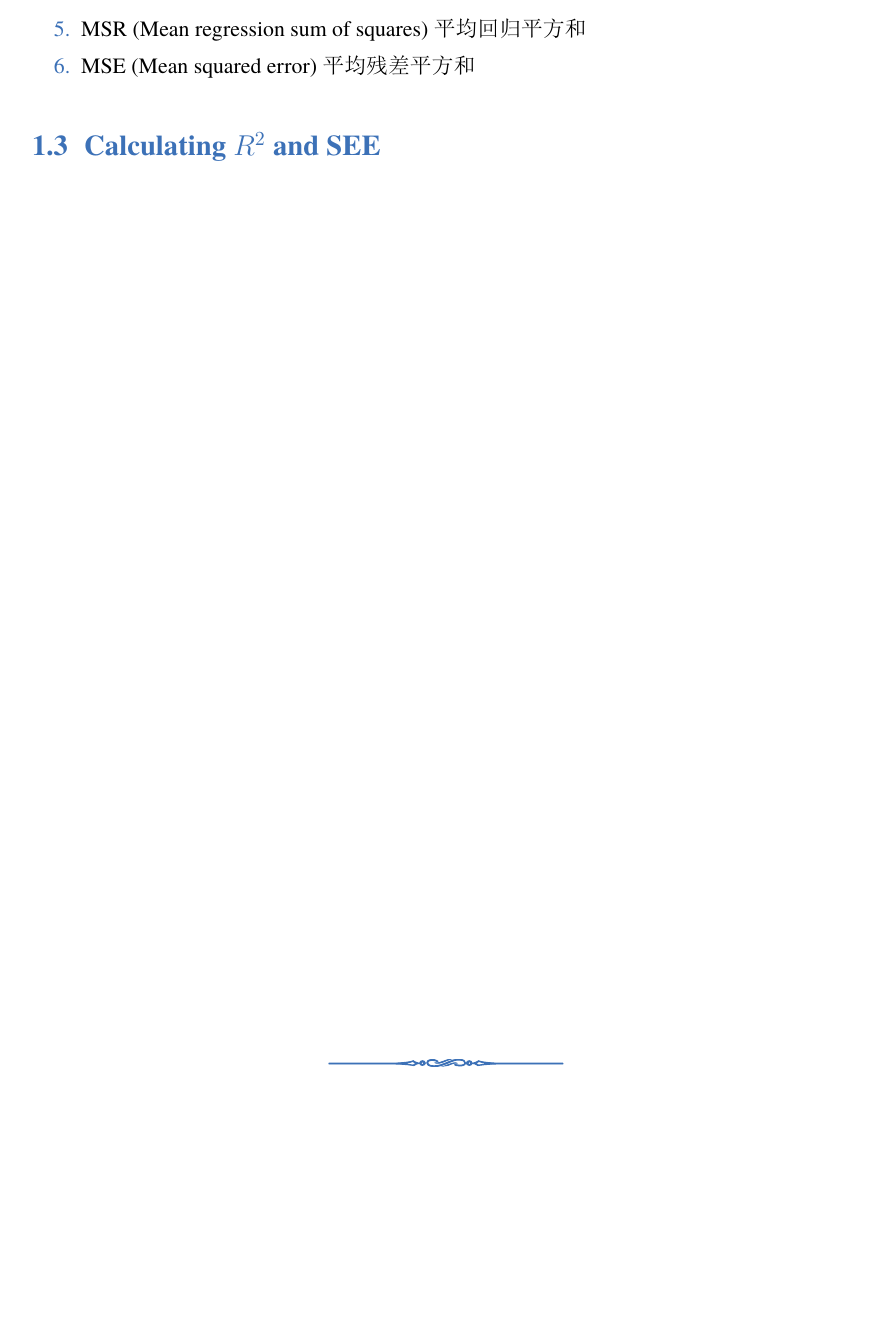
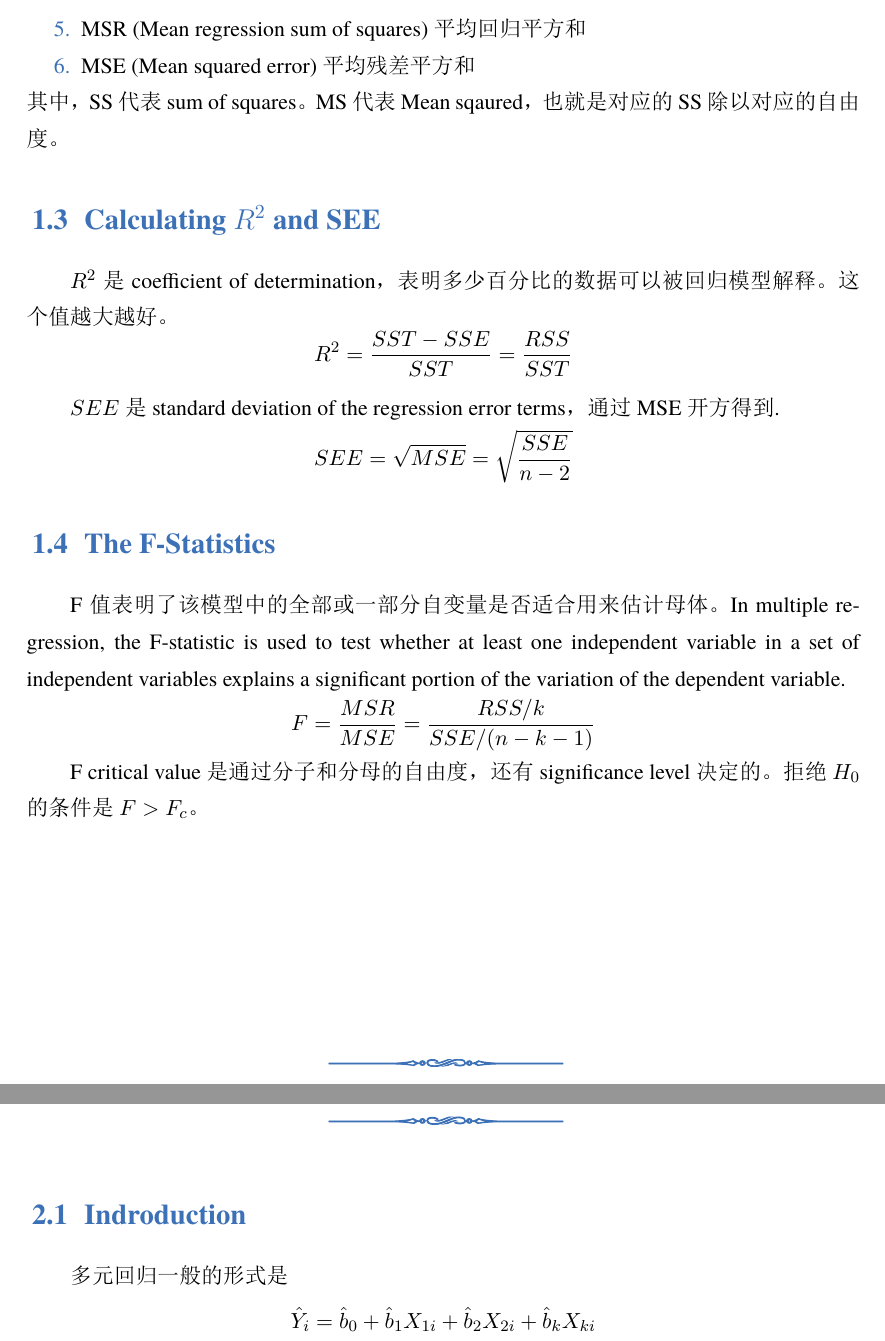
Before and after one commit to EthanSpace/CFA_Level_2, a LaTeX thesis (CFALearningNotes/Quantitative_Finance.tex): part of page 4 of 4 before the commit and two parts of pages 4 and 5 of 6 after it, the two joined at a grey line, cut so that both start at the same text, the shorter picture padded with empty space. The pictures show the PDF file CFALearningNotes/Quantitative_Finance.pdf that the author committed with the source.

Commit message:
0302_morning

```diff
--- a/CFALearningNotes/Quantitative_Finance.tex
+++ b/CFALearningNotes/Quantitative_Finance.tex
@@ -83,6 +83,20 @@
         \item MSR (Mean regression sum of squares) 平均回归平方和
         \item MSE (Mean squared error) 平均残差平方和
     \end{enumerate}
+    其中，SS 代表 sum of squares。MS 代表 Mean sqaured，也就是对应的SS除以对应的自由度。
 
 \section{Calculating \(R^2\) and SEE}
+    \(R^2\) 是 coefficient of determination，表明多少百分比的数据可以被回归模型解释。这个值越大越好。\[R^2 = \frac{SST - SSE}{SST} = \frac{RSS}{SST}\]
 
+    \(SEE\) 是standard deviation of the regression error terms，通过MSE开方得到.
+    \[SEE = \sqrt{MSE} = \sqrt{\frac{SSE}{n - 2}}\]
+
+\section{The F-Statistics}
+    F值表明了该模型中的全部或一部分自变量是否适合用来估计母体。In multiple regression, the F-statistic is used to test whether at least one independent variable in a set of independent variables explains a significant portion of the variation of the dependent variable.
+    \[F = \frac{MSR}{MSE} = \frac{RSS / k}{SSE / (n - k - 1)}\]
+
+    F critical value 是通过分子和分母的自由度，还有significance level决定的。拒绝\(H_0\)的条件是\(F > F_c\)。
+
+\chapter{Multiple Regression}
+\section{Indroduction}
+    多元回归一般的形式是 \[\hat Y_i = \hat b_0 + \hat b_1 X_{1i} + \hat b_2 X_{2i} + \hat b_k X_{ki}\]
```
Also changed, not shown: CFALearningNotes/Quantitative_Finance.pdf, CFALearningNotes/Quantitative_Finance.tex (12 more changed lines), 5 other files.
